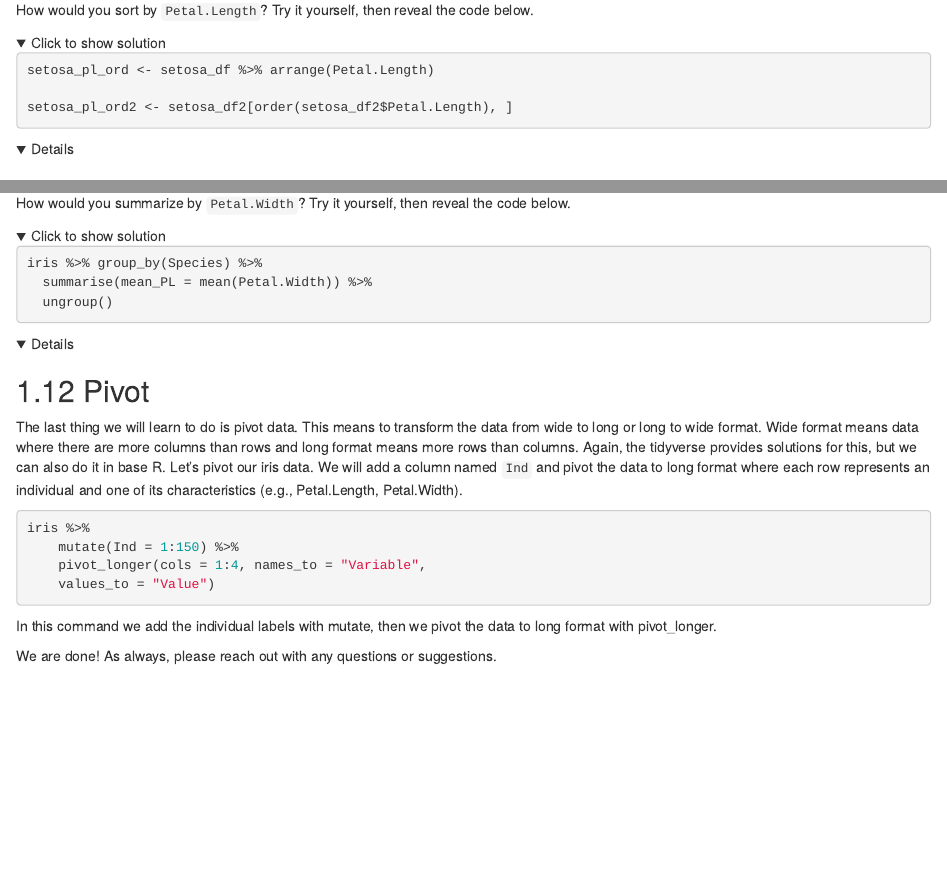
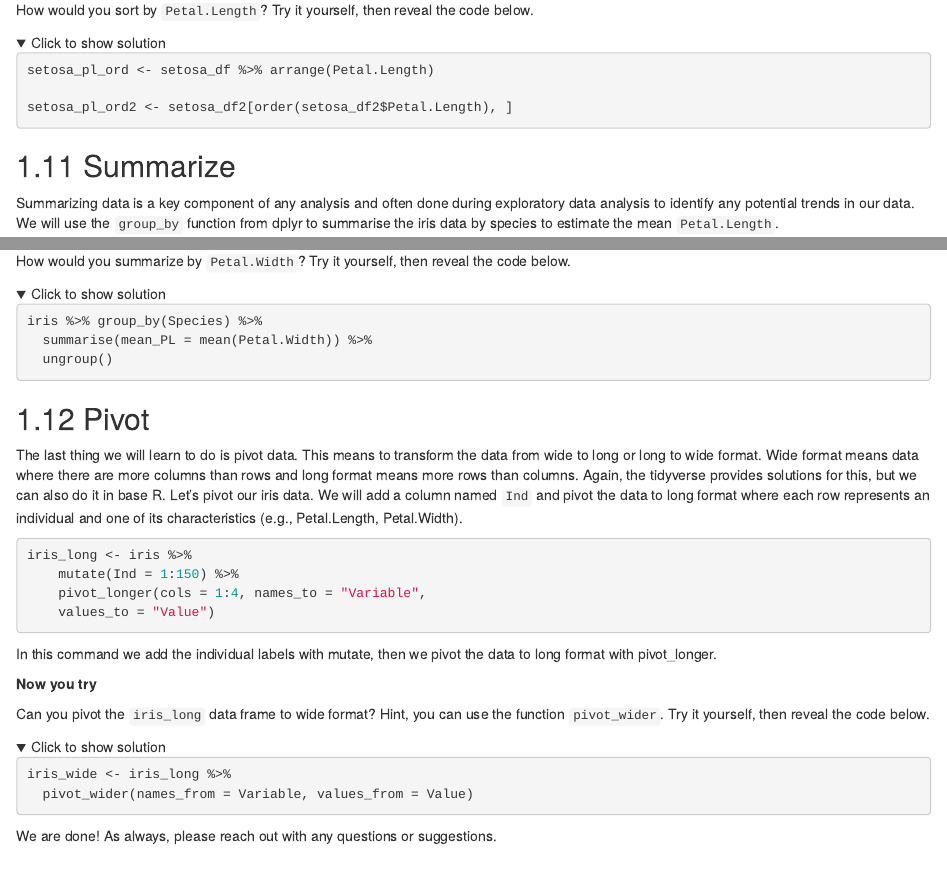
Before and after one commit to kfarleigh/ResearchersGuideToPopulationGenomics, an R Markdown document (DataWrangling_with_R.Rmd): the page in a window 1100 px wide, from 2000 px down, and a second part further down, joined at a grey line. Rendered offline with R 4.5, knitr and Pandoc, with nearby package versions; folded parts are opened; drawn as R Markdown's standard HTML page in place of the format the file asks for.

Commit message:
Updated book

````diff
--- a/DataWrangling_with_R.Rmd
+++ b/DataWrangling_with_R.Rmd
@@ -161,7 +161,7 @@
 
 ```{r pivot, echo=TRUE, eval=FALSE}
 
-iris %>%
+iris_long <- iris %>%
 	mutate(Ind = 1:150) %>%
 	pivot_longer(cols = 1:4, names_to = "Variable",
 	values_to = "Value")
@@ -172,6 +172,21 @@
 In this command we add the individual labels with mutate, then we pivot the data to long
 format with pivot_longer.
 
+**Now you try**
+
+Can you pivot the `iris_long` data frame to wide format? Hint, you can use the function `pivot_wider`. Try it yourself, then reveal the code below.
+
+<details>
+<summary>Click to show solution</summary>
+
+```{r pivot practice, echo = TRUE, eval = FALSE}
+
+iris_wide <- iris_long %>%
+  pivot_wider(names_from = Variable, values_from = Value)
+
+```
+
+</details>
 
 
 We are done! As always, please reach out with any questions or suggestions.
````
Also changed, not shown: docs/search_index.json, DataWrangling_with_R.Rmd (4 more changed lines), 8 other files.
